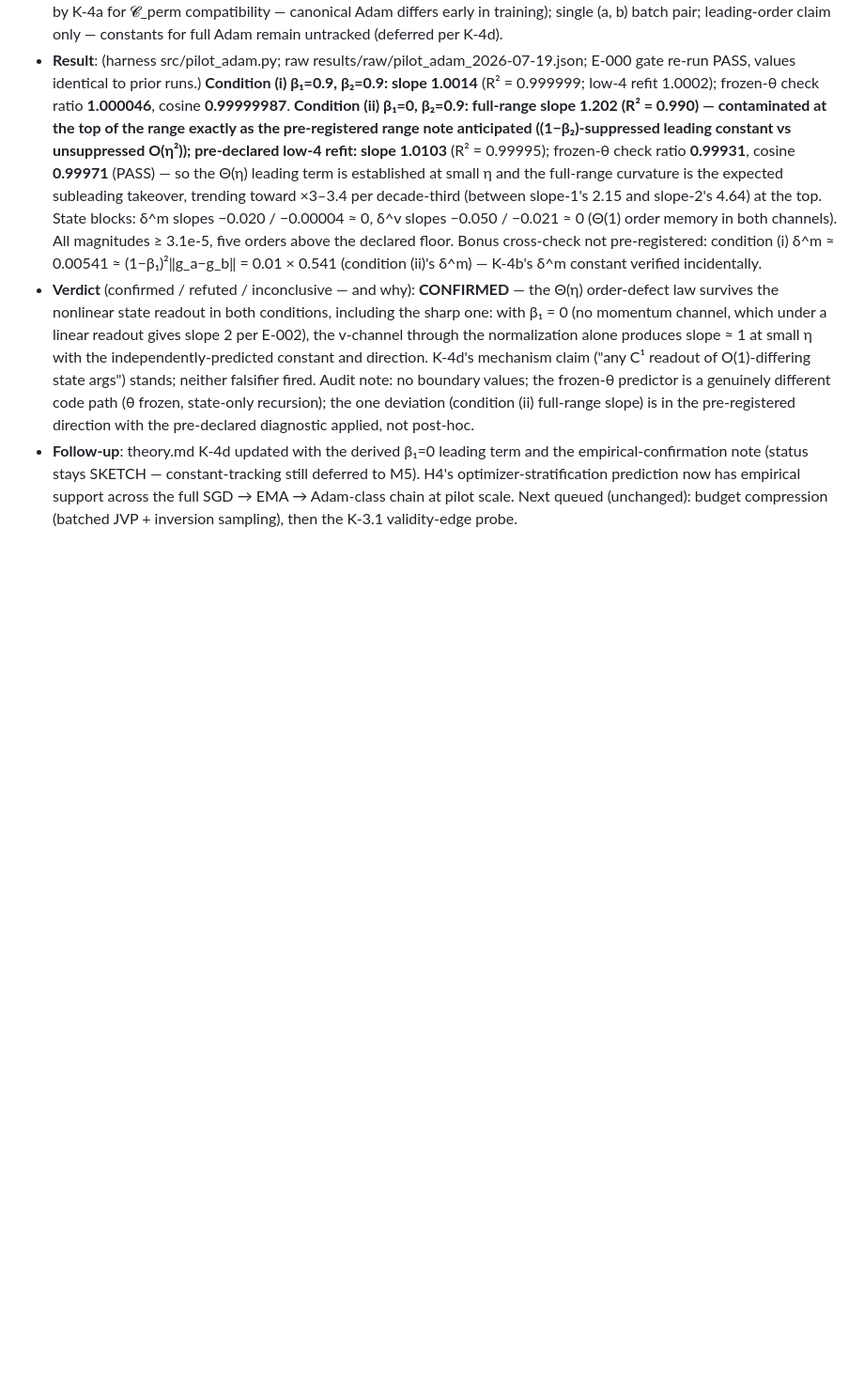
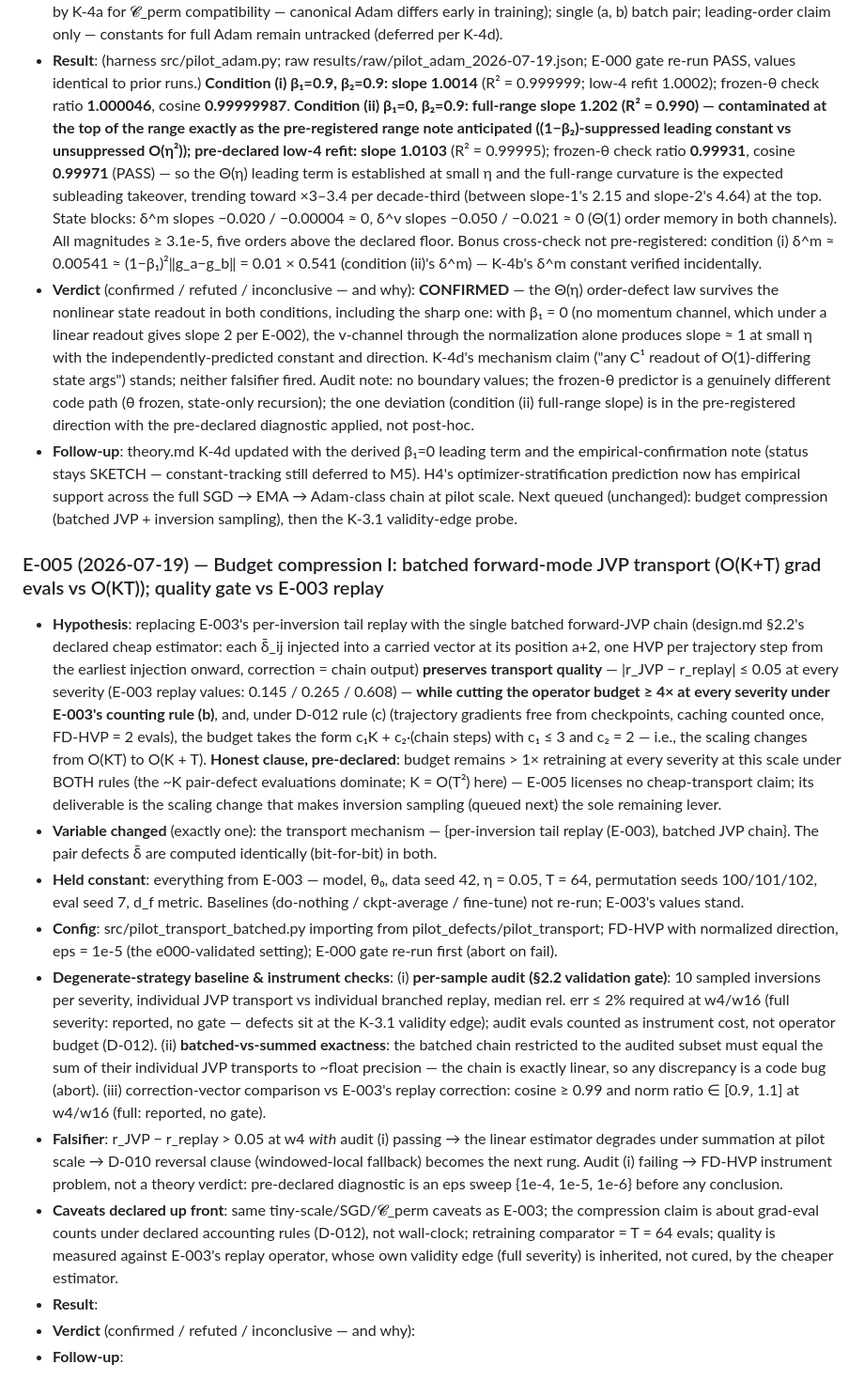
Before and after one commit to shoyammishra/palimpsest, a Markdown page: docs/experiment_log.md, the part around the change. Shown at 94% size. Rendered like a GitHub page; blank space fills up the shorter version.

Commit message:
docs: D-012 budget accounting rules + E-005 hypothesis pre-registered before run
Co-Authored-By: Claude Fable 5 <noreply@anthropic.com>

```diff
--- a/docs/experiment_log.md
+++ b/docs/experiment_log.md
@@ -74,3 +74,15 @@ M1 novelty gate passed 2026-07-17 (D-009, findings F-001..F-004) — compute spe
 - **Result**: (harness src/pilot_adam.py; raw results/raw/pilot_adam_2026-07-19.json; E-000 gate re-run PASS, values identical to prior runs.) **Condition (i) β₁=0.9, β₂=0.9: slope 1.0014** (R² = 0.999999; low-4 refit 1.0002); frozen-θ check ratio **1.000046**, cosine **0.99999987**. **Condition (ii) β₁=0, β₂=0.9: full-range slope 1.202 (R² = 0.990) — contaminated at the top of the range exactly as the pre-registered range note anticipated ((1−β₂)-suppressed leading constant vs unsuppressed O(η²)); pre-declared low-4 refit: slope 1.0103** (R² = 0.99995); frozen-θ check ratio **0.99931**, cosine **0.99971** (PASS) — so the Θ(η) leading term is established at small η and the full-range curvature is the expected subleading takeover, trending toward ×3–3.4 per decade-third (between slope-1's 2.15 and slope-2's 4.64) at the top. State blocks: δ^m slopes −0.020 / −0.00004 ≈ 0, δ^v slopes −0.050 / −0.021 ≈ 0 (Θ(1) order memory in both channels). All magnitudes ≥ 3.1e-5, five orders above the declared floor. Bonus cross-check not pre-registered: condition (i) δ^m ≈ 0.00541 ≈ (1−β₁)²‖g_a−g_b‖ = 0.01 × 0.541 (condition (ii)'s δ^m) — K-4b's δ^m constant verified incidentally.
 - **Verdict** (confirmed / refuted / inconclusive — and why): **CONFIRMED** — the Θ(η) order-defect law survives the nonlinear state readout in both conditions, including the sharp one: with β₁ = 0 (no momentum channel, which under a linear readout gives slope 2 per E-002), the v-channel through the normalization alone produces slope ≈ 1 at small η with the independently-predicted constant and direction. K-4d's mechanism claim ("any C¹ readout of O(1)-differing state args") stands; neither falsifier fired. Audit note: no boundary values; the frozen-θ predictor is a genuinely different code path (θ frozen, state-only recursion); the one deviation (condition (ii) full-range slope) is in the pre-registered direction with the pre-declared diagnostic applied, not post-hoc.
 - **Follow-up**: theory.md K-4d updated with the derived β₁=0 leading term and the empirical-confirmation note (status stays SKETCH — constant-tracking still deferred to M5). H4's optimizer-stratification prediction now has empirical support across the full SGD → EMA → Adam-class chain at pilot scale. Next queued (unchanged): budget compression (batched JVP + inversion sampling), then the K-3.1 validity-edge probe.
+
+### E-005 (2026-07-19) — Budget compression I: batched forward-mode JVP transport (O(K+T) grad evals vs O(KT)); quality gate vs E-003 replay
+- **Hypothesis**: replacing E-003's per-inversion tail replay with the single batched forward-JVP chain (design.md §2.2's declared cheap estimator: each δ̄_ij injected into a carried vector at its position a+2, one HVP per trajectory step from the earliest injection onward, correction = chain output) **preserves transport quality** — |r_JVP − r_replay| ≤ 0.05 at every severity (E-003 replay values: 0.145 / 0.265 / 0.608) — **while cutting the operator budget ≥ 4× at every severity under E-003's counting rule (b)**, and, under D-012 rule (c) (trajectory gradients free from checkpoints, caching counted once, FD-HVP = 2 evals), the budget takes the form c₁K + c₂·(chain steps) with c₁ ≤ 3 and c₂ = 2 — i.e., the scaling changes from O(KT) to O(K + T). **Honest clause, pre-declared**: budget remains > 1× retraining at every severity at this scale under BOTH rules (the ~K pair-defect evaluations dominate; K = O(T²) here) — E-005 licenses no cheap-transport claim; its deliverable is the scaling change that makes inversion sampling (queued next) the sole remaining lever.
+- **Variable changed** (exactly one): the transport mechanism — {per-inversion tail replay (E-003), batched JVP chain}. The pair defects δ̄ are computed identically (bit-for-bit) in both.
+- **Held constant**: everything from E-003 — model, θ₀, data seed 42, η = 0.05, T = 64, permutation seeds 100/101/102, eval seed 7, d_f metric. Baselines (do-nothing / ckpt-average / fine-tune) not re-run; E-003's values stand.
+- **Config**: src/pilot_transport_batched.py importing from pilot_defects/pilot_transport; FD-HVP with normalized direction, eps = 1e-5 (the e000-validated setting); E-000 gate re-run first (abort on fail).
+- **Degenerate-strategy baseline & instrument checks**: (i) **per-sample audit (§2.2 validation gate)**: 10 sampled inversions per severity, individual JVP transport vs individual branched replay, median rel. err ≤ 2% required at w4/w16 (full severity: reported, no gate — defects sit at the K-3.1 validity edge); audit evals counted as instrument cost, not operator budget (D-012). (ii) **batched-vs-summed exactness**: the batched chain restricted to the audited subset must equal the sum of their individual JVP transports to ~float precision — the chain is exactly linear, so any discrepancy is a code bug (abort). (iii) correction-vector comparison vs E-003's replay correction: cosine ≥ 0.99 and norm ratio ∈ [0.9, 1.1] at w4/w16 (full: reported, no gate).
+- **Falsifier**: r_JVP − r_replay > 0.05 at w4 *with* audit (i) passing → the linear estimator degrades under summation at pilot scale → D-010 reversal clause (windowed-local fallback) becomes the next rung. Audit (i) failing → FD-HVP instrument problem, not a theory verdict: pre-declared diagnostic is an eps sweep {1e-4, 1e-5, 1e-6} before any conclusion.
+- **Caveats declared up front**: same tiny-scale/SGD/𝓒_perm caveats as E-003; the compression claim is about grad-eval counts under declared accounting rules (D-012), not wall-clock; retraining comparator = T = 64 evals; quality is measured against E-003's replay operator, whose own validity edge (full severity) is inherited, not cured, by the cheaper estimator.
+- **Result**:
+- **Verdict** (confirmed / refuted / inconclusive — and why):
+- **Follow-up**:
```
Also changed, not shown: docs/decision_log.md (+8 -0 lines).
